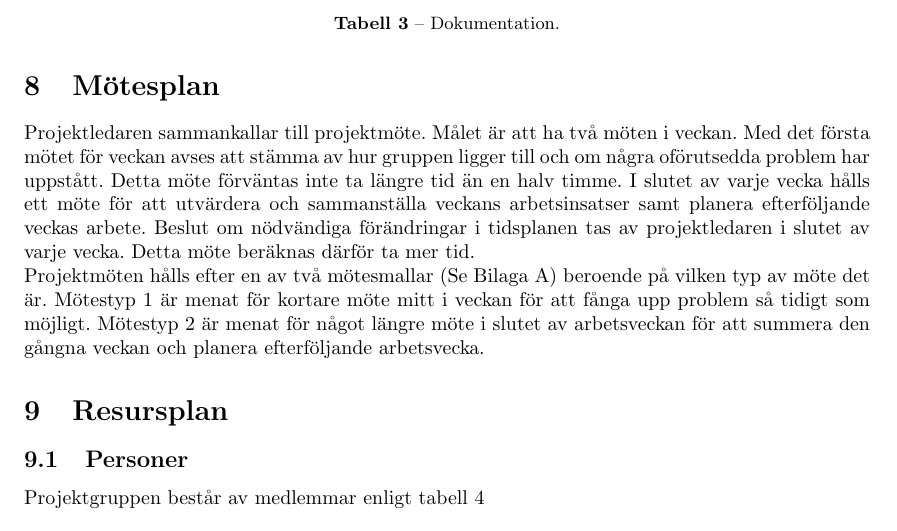
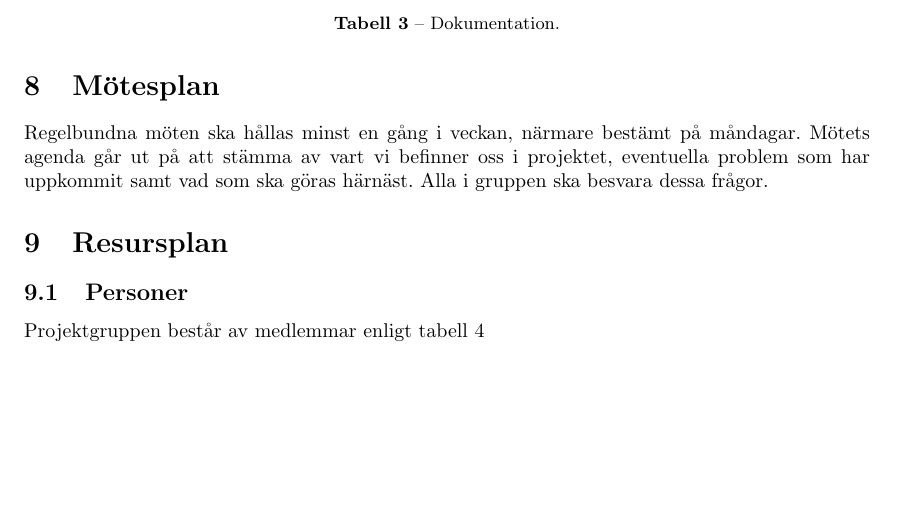
Before and after one commit to rubda/TDDD77, a LaTeX document (dokumentation/projektplan/projektplan.tex, which reads dokumentation/projektplan/tex/projektplan-motesplan.tex): part of page 9 of 17, cut so that both start at the same text, the shorter picture padded with empty space. Compiled offline with pdfLaTeX.

Commit message:
fixed motesplan

```diff
--- a/dokumentation/projektplan/tex/projektplan-motesplan.tex
+++ b/dokumentation/projektplan/tex/projektplan-motesplan.tex
@@ -1,4 +1,3 @@
 \section{Mötesplan}
 
-Projektledaren sammankallar till projektmöte. Målet är att ha två möten i veckan. Med det första mötet för veckan avses att stämma av hur gruppen ligger till och om några oförutsedda problem har uppstått. Detta möte förväntas inte ta längre tid än en halv timme. I slutet av varje vecka hålls ett möte för att utvärdera och sammanställa veckans arbetsinsatser samt planera efterföljande veckas arbete. Beslut om nödvändiga förändringar i tidsplanen tas av projektledaren i slutet av varje vecka. Detta möte beräknas därför ta mer tid. \\
-Projektmöten hålls efter en av två mötesmallar (Se Bilaga \ref{ap:motesmall}) beroende på vilken typ av möte det är. Mötestyp 1 är menat för kortare möte mitt i veckan för att fånga upp problem så tidigt som möjligt. Mötestyp 2 är menat för något längre möte i slutet av arbetsveckan för att summera den gångna veckan och planera efterföljande arbetsvecka.
+Regelbundna möten ska hållas minst en gång i veckan, närmare bestämt på måndagar. Mötets agenda går ut på att stämma av vart vi befinner oss i projektet, eventuella problem som har uppkommit samt vad som ska göras härnäst. Alla i gruppen ska besvara dessa frågor.
```
